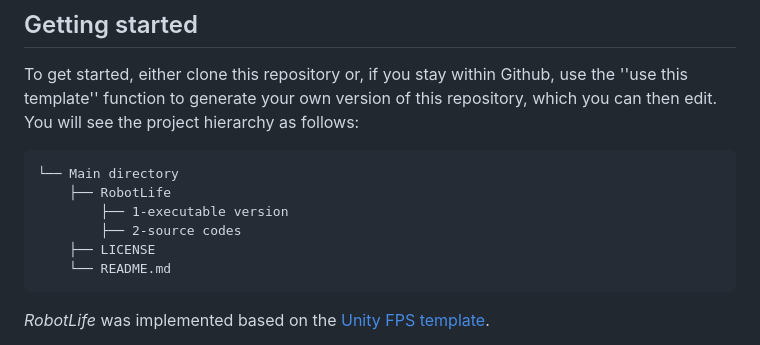
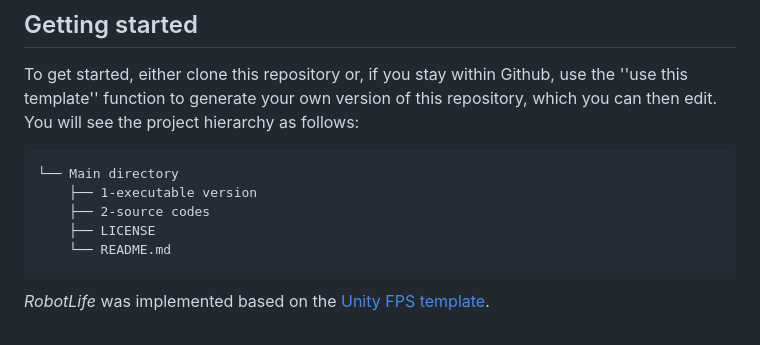
Before and after one commit to lyao0219/RobotLife, a Markdown page: README.md, the part around the change. Rendered like a GitHub page.

````diff
--- a/README.md
+++ b/README.md
@@ -88,9 +88,8 @@ To get started, either clone this repository or, if you stay within Github, use
 
 ```
 └── Main directory
-    ├── RobotLife
-        ├── 1-executable version
-        ├── 2-source codes
+    ├── 1-executable version
+    ├── 2-source codes
     ├── LICENSE
     └── README.md
 ```
````
